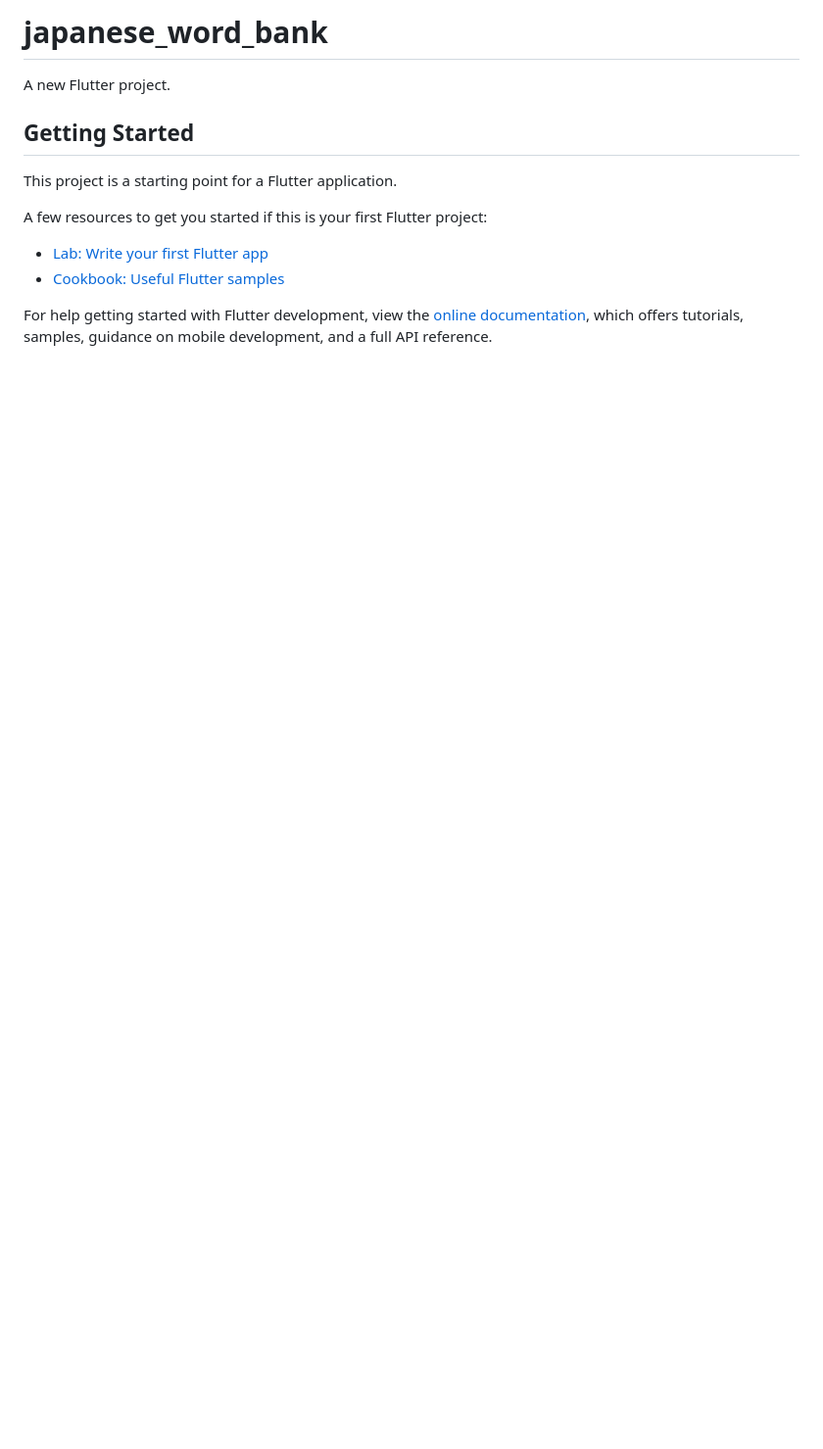
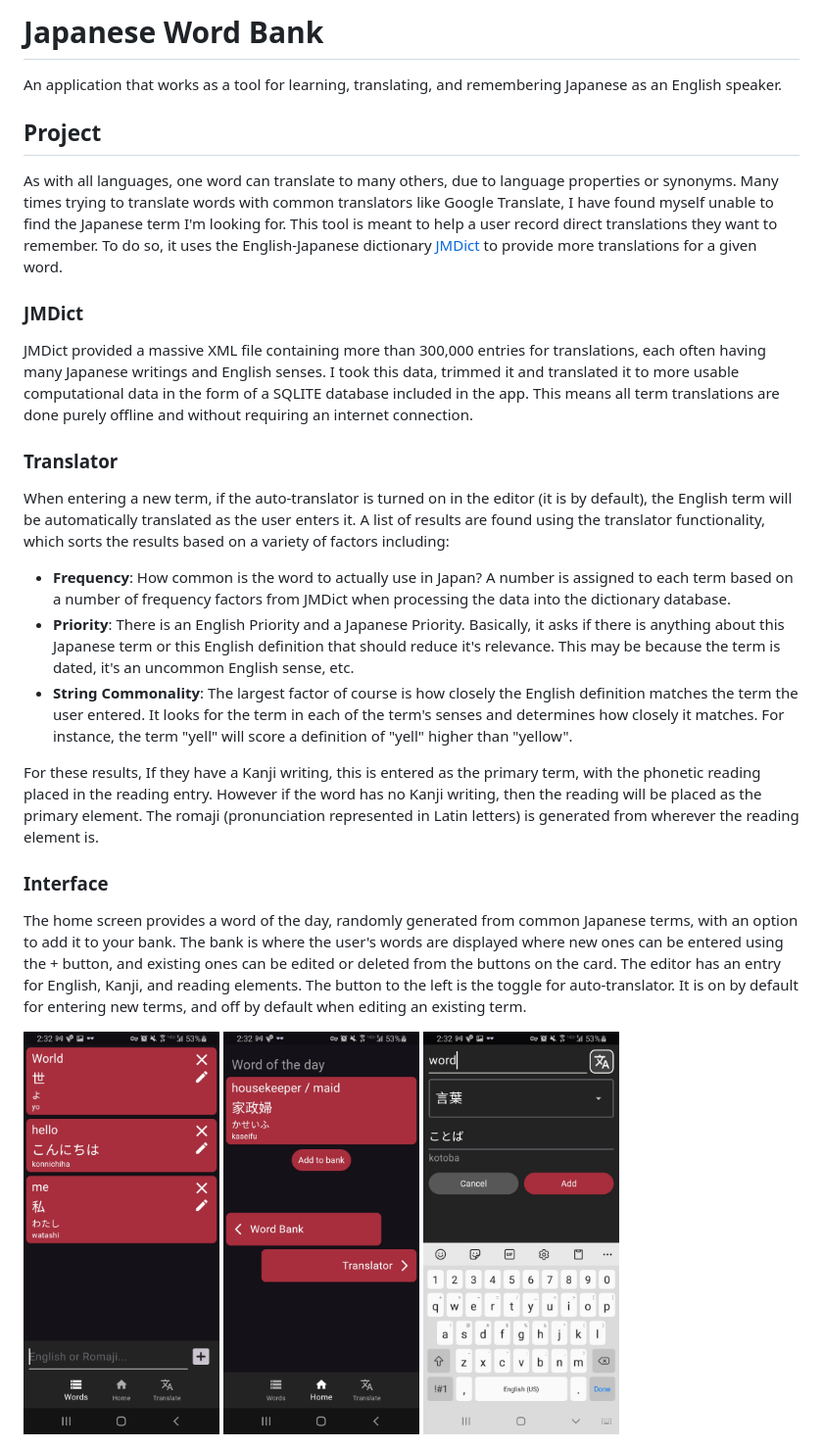
Before and after one commit to jacob-myers/ZenkoWordBank, a Markdown page: README.md, the part around the change. Shown: that part at 98% size. GitHub-like rendering; pictures changed too: examples/bank.jpg (added), examples/editor.jpg (added), examples/home.jpg (added); blank space fills up the shorter version.

Commit message:
Adding information about the project to README and adding image examples of the current interface.

```diff
--- a/README.md
+++ b/README.md
@@ -1,16 +1,24 @@
-# japanese_word_bank
+# Japanese Word Bank
+An application that works as a tool for learning, translating, and remembering Japanese as an English speaker.
 
-A new Flutter project.
+## Project
+As with all languages, one word can translate to many others, due to language properties or synonyms. Many times trying to translate words with common translators like Google Translate, I have found myself unable to find the Japanese term I'm looking for. This tool is meant to help a user record direct translations they want to remember. To do so, it uses the English-Japanese dictionary [JMDict](http://www.edrdg.org/wiki/index.php/JMdict-EDICT_Dictionary_Project) to provide more translations for a given word.
 
-## Getting Started
+### JMDict
+JMDict provided a massive XML file containing more than 300,000 entries for translations, each often having many Japanese writings and English senses. I took this data, trimmed it and translated it to more usable computational data in the form of a SQLITE database included in the app. This means all term translations are done purely offline and without requiring an internet connection.
+### Translator
+When entering a new term, if the auto-translator is turned on in the editor (it is by default), the English term will be automatically translated as the user enters it. A list of results are found using the translator functionality, which sorts the results based on a variety of factors including:
 
-This project is a starting point for a Flutter application.
+- **Frequency**: How common is the word to actually use in Japan? A number is assigned to each term based on a number of frequency factors from JMDict when processing the data into the dictionary database.
+- **Priority**: There is an English Priority and a Japanese Priority. Basically, it asks if there is anything about this Japanese term or this English definition that should reduce it's relevance. This may be because the term is dated, it's an uncommon English sense, etc.
+- **String Commonality**: The largest factor of course is how closely the English definition matches the term the user entered. It looks for the term in each of the term's senses and determines how closely it matches. For instance, the term "yell" will score a definition of "yell" higher than "yellow".
 
-A few resources to get you started if this is your first Flutter project:
+For these results, If they have a Kanji writing, this is entered as the primary term, with the phonetic reading placed in the reading entry. However if the word has no Kanji writing, then the reading will be placed as the primary element. The romaji (pronunciation represented in Latin letters) is generated from wherever the reading element is.
 
-- [Lab: Write your first Flutter app](https://docs.flutter.dev/get-started/codelab)
-- [Cookbook: Useful Flutter samples](https://docs.flutter.dev/cookbook)
+### Interface
 
-For help getting started with Flutter development, view the
-[online documentation](https://docs.flutter.dev/), which offers tutorials,
-samples, guidance on mobile development, and a full API reference.
+The home screen provides a word of the day, randomly generated from common Japanese terms, with an option to add it to your bank. The bank is where the user's words are displayed where new ones can be entered using the + button, and existing ones can be edited or deleted from the buttons on the card. The editor has an entry for English, Kanji, and reading elements. The button to the left is the toggle for auto-translator. It is on by default for entering new terms, and off by default when editing an existing term.
+
+<img src="examples/bank.jpg" alt="bank" width="200"/>
+<img src="examples/home.jpg" alt="home" width="200"/>
+<img src="examples/editor.jpg" alt="editor" width="200"/>
```
